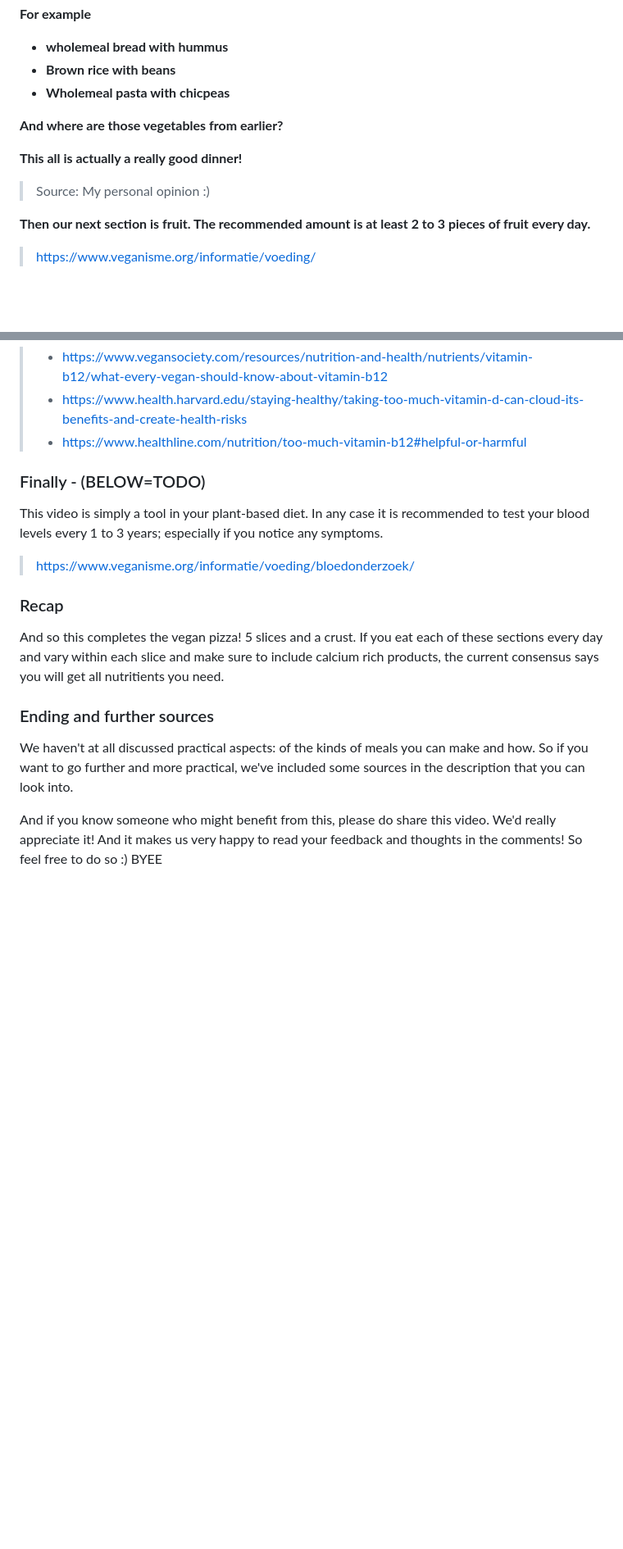
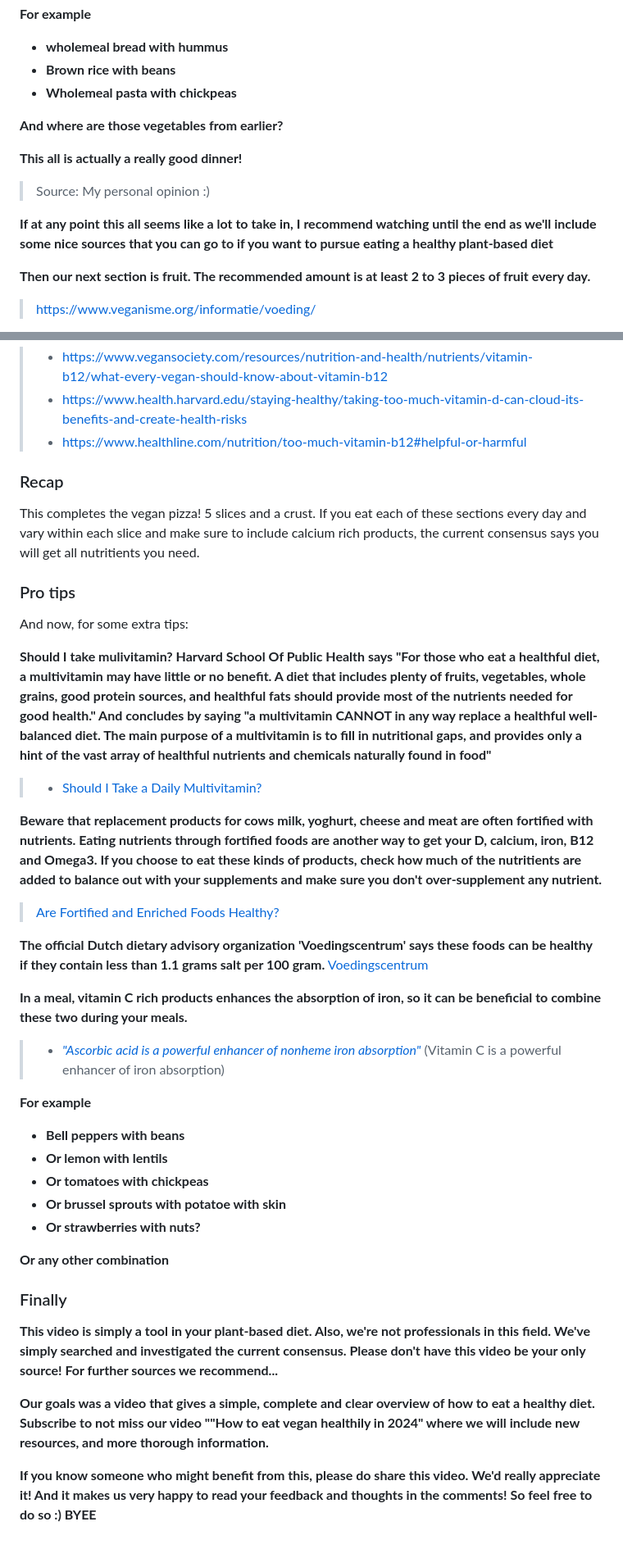
Before and after one commit to schipeltaper/veganexplainer, a Markdown page: index.md, 2 parts joined by grey strips. Shown at 82% size. GitHub-like rendering; blank space fills up the shorter version.

Commit message:
Update script + process distractions

```diff
--- a/index.md
+++ b/index.md
@@ -60,12 +65,14 @@ Following is the script of the **"How to eat vegan healthily"** youtube video wi
 **For example**
 - **wholemeal bread with hummus**
 - **Brown rice with beans**
-- **Wholemeal pasta with chicpeas**
+- **Wholemeal pasta with chickpeas**
 
 **And where are those vegetables from earlier?**
 
 **This all is actually a really good dinner!**
 > Source: My personal opinion :)
+
+**If at any point this all seems like a lot to take in, I recommend watching until the end as we'll include some nice sources that you can go to if you want to pursue eating a healthy plant-based diet**
 
 **Then our next section is fruit. The recommended amount is at least 2 to 3 pieces of fruit every day.**
 > [https://www.veganisme.org/informatie/voeding/](https://www.veganisme.org/informatie/voeding/)
@@ -178,15 +189,36 @@ Following is the script of the **"How to eat vegan healthily"** youtube video wi
 >   - [https://www.health.harvard.edu/staying-healthy/taking-too-much-vitamin-d-can-cloud-its-benefits-and-create-health-risks](https://www.health.harvard.edu/staying-healthy/taking-too-much-vitamin-d-can-cloud-its-benefits-and-create-health-risks)
 >   - [https://www.healthline.com/nutrition/too-much-vitamin-b12#helpful-or-harmful](https://www.healthline.com/nutrition/too-much-vitamin-b12#helpful-or-harmful)
 
+### Recap
+This completes the vegan pizza! 5 slices and a crust. If you eat each of these sections every day and vary within each slice and make sure to include calcium rich products, the current consensus says you will get all nutritients you need.
 
-### Finally - (BELOW=TODO)
-This video is simply a tool in your plant-based diet. In any case it is recommended to test your blood levels every 1 to 3 years; especially if you notice any symptoms.
-> https://www.veganisme.org/informatie/voeding/bloedonderzoek/
+### Pro tips
+And now, for some extra tips:
 
-### Recap
-And so this completes the vegan pizza! 5 slices and a crust. If you eat each of these sections every day and vary within each slice and make sure to include calcium rich products, the current consensus says you will get all nutritients you need.
+**Should I take mulivitamin? Harvard School Of Public Health says "For those who eat a healthful diet, a multivitamin may have little or no benefit. A diet that includes plenty of fruits, vegetables, whole grains, good protein sources, and healthful fats should provide most of the nutrients needed for good health." And concludes by saying "a multivitamin CANNOT in any way replace a healthful well-balanced diet. The main purpose of a multivitamin is to fill in nutritional gaps, and provides only a hint of the vast array of healthful nutrients and chemicals naturally found in food"**
+>   - [Should I Take a Daily Multivitamin?](https://www.hsph.harvard.edu/nutritionsource/multivitamin/)
 
-### Ending and further sources
-We haven't at all discussed practical aspects: of the kinds of meals you can make and how. So if you want to go further and more practical, we've included some sources in the description that you can look into.
+**Beware that replacement products for cows milk, yoghurt, cheese and meat are often fortified with nutrients. Eating nutrients through fortified foods are another way to get your D, calcium, iron, B12 and Omega3. If you choose to eat these kinds of products, check how much of the nutritients are added to balance out with your supplements and make sure you don't over-supplement any nutrient.**
+> [Are Fortified and Enriched Foods Healthy?](https://www.healthline.com/health/food-nutrition/fortified-and-enriched-foods)
 
-And if you know someone who might benefit from this, please do share this video. We'd really appreciate it! And it makes us very happy to read your feedback and thoughts in the comments! So feel free to do so :) BYEE
+**The official Dutch dietary advisory organization 'Voedingscentrum' says these foods can be healthy if they contain less than 1.1 grams salt per 100 gram.**
+[Voedingscentrum](https://www.voedingscentrum.nl/nl/service/vraag-en-antwoord/gezonde-voeding-en-voedingsstoffen/hoe-kan-ik-gezond-veganistisch-eten-.aspx)
+
+**In a meal, vitamin C rich products enhances the absorption of iron, so it can be beneficial to combine these two during your meals.**
+>   - [*"Ascorbic acid is a powerful enhancer of nonheme iron absorption"*](https://pubmed.ncbi.nlm.nih.gov/6940487/) (Vitamin C is a powerful enhancer of iron absorption)
+
+**For example**
+- **Bell peppers with beans**
+- **Or lemon with lentils**
+- **Or tomatoes with chickpeas**
+- **Or brussel sprouts with potatoe with skin**
+- **Or strawberries with nuts?**
+
+**Or any other combination**
+
+### Finally
+**This video is simply a tool in your plant-based diet. Also, we're not professionals in this field. We've simply searched and investigated the current consensus. Please don't have this video be your only source! For further sources we recommend...**
+
+**Our goals was a video that gives a simple, complete and clear overview of how to eat a healthy diet. Subscribe to not miss our video ""How to eat vegan healthily in 2024" where we will include new resources, and more thorough information.**
+
+**If you know someone who might benefit from this, please do share this video. We'd really appreciate it! And it makes us very happy to read your feedback and thoughts in the comments! So feel free to do so :) BYEE**
```
Also changed, not shown: other parts of index.md (+14 -5 lines).
